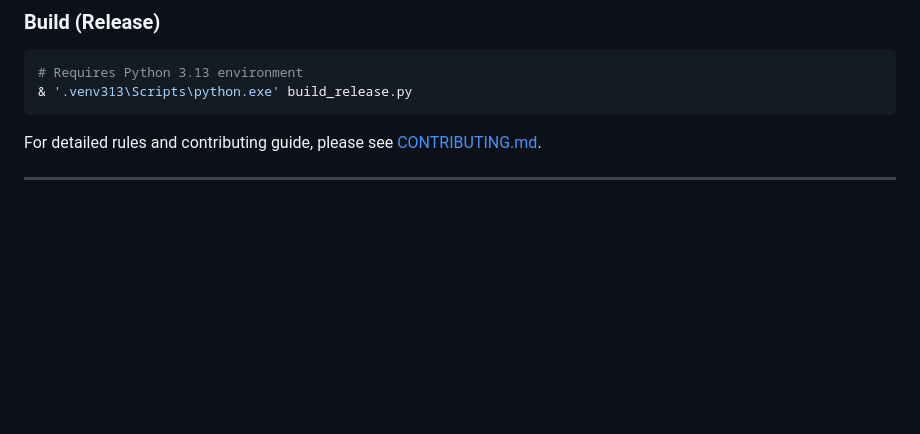
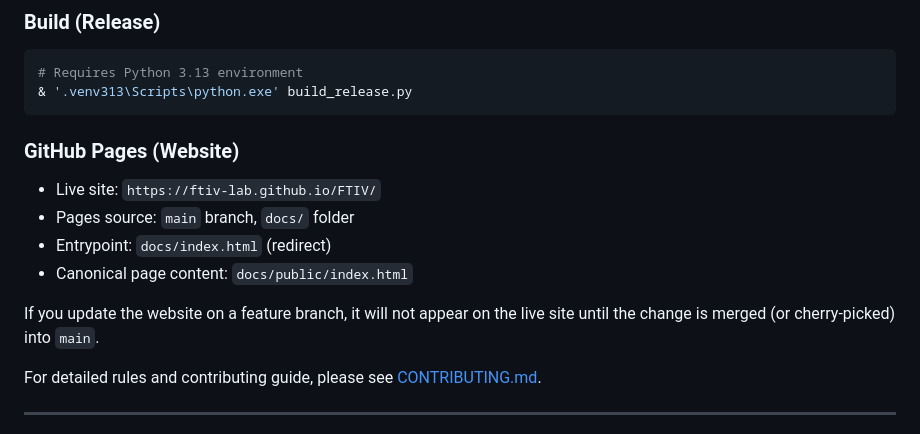
Before and after one commit to ftiv-lab/FTIV, a Markdown page: README.md, the part around the change. GitHub-like rendering; blank space fills up the shorter version.

Commit message:
docs: document GitHub Pages source and canonical website file

````diff
--- a/README.md
+++ b/README.md
@@ -119,6 +119,15 @@ python main.py
 & '.venv313\Scripts\python.exe' build_release.py
 ```
 
+### GitHub Pages (Website)
+
+- Live site: `https://ftiv-lab.github.io/FTIV/`
+- Pages source: `main` branch, `docs/` folder
+- Entrypoint: `docs/index.html` (redirect)
+- Canonical page content: `docs/public/index.html`
+
+If you update the website on a feature branch, it will not appear on the live site until the change is merged (or cherry-picked) into `main`.
+
 For detailed rules and contributing guide, please see [CONTRIBUTING.md](CONTRIBUTING.md).
 
 ---
````
